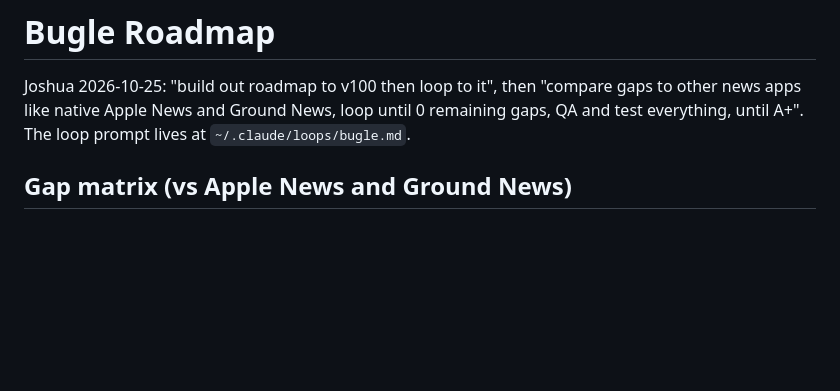
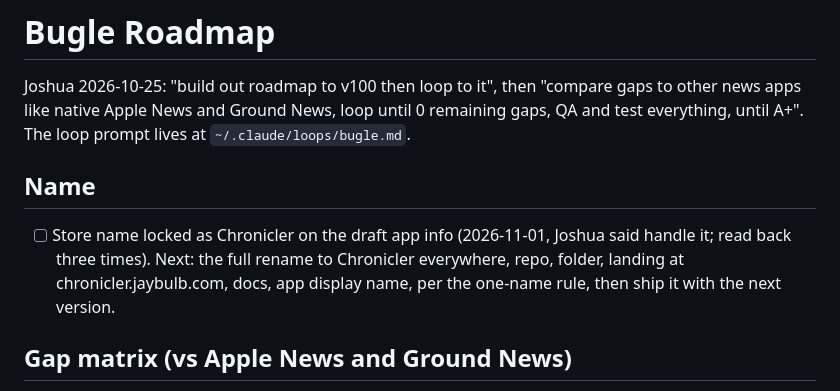
Before and after one commit to nulljosh/bugle, a Markdown page: roadmap.md, the part around the change. Drawn GitHub-style; blank space fills up the shorter version.

Commit message:
Roadmap: store name locked as Chronicler, full rename next
Co-Authored-By: Claude Opus 5.5 <noreply@anthropic.com>
Claude-Session: https://claude.ai/code/session_015joN7v6j6TpcW2vEZfrxcK

```diff
--- a/roadmap.md
+++ b/roadmap.md
@@ -1,6 +1,9 @@
 # Bugle Roadmap
 
 Joshua 2026-10-25: "build out roadmap to v100 then loop to it", then "compare gaps to other news apps like native Apple News and Ground News, loop until 0 remaining gaps, QA and test everything, until A+". The loop prompt lives at `~/.claude/loops/bugle.md`.
+
+## Name
+- [ ] Store name locked as Chronicler on the draft app info (2026-11-01, Joshua said handle it; read back three times). Next: the full rename to Chronicler everywhere, repo, folder, landing at chronicler.jaybulb.com, docs, app display name, per the one-name rule, then ship it with the next version.
 
 ## Gap matrix (vs Apple News and Ground News)
 
```
